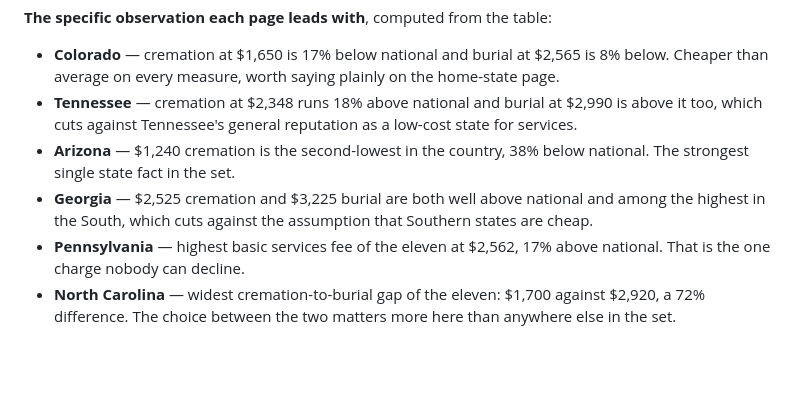
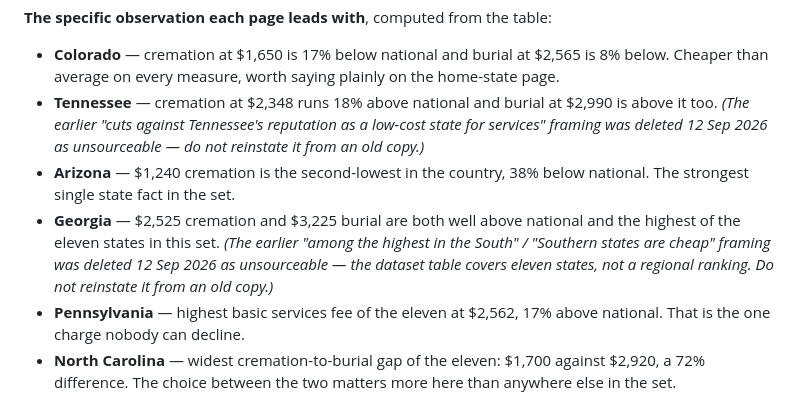
Before and after one commit to bbarnes4318/ssi, a Markdown page: docs/content/state-pages.md, the part around one of its changes. GitHub-like rendering; blank space fills up the shorter version.

```diff
--- a/docs/content/state-pages.md
+++ b/docs/content/state-pages.md
@@ -65,9 +79,9 @@ Source: analysis of more than 1,000 funeral home General Price Lists collected a
 **The specific observation each page leads with**, computed from the table:
 
 - **Colorado** — cremation at $1,650 is 17% below national and burial at $2,565 is 8% below. Cheaper than average on every measure, worth saying plainly on the home-state page.
-- **Tennessee** — cremation at $2,348 runs 18% above national and burial at $2,990 is above it too, which cuts against Tennessee's general reputation as a low-cost state for services.
+- **Tennessee** — cremation at $2,348 runs 18% above national and burial at $2,990 is above it too. *(The earlier "cuts against Tennessee's reputation as a low-cost state for services" framing was deleted 12 Sep 2026 as unsourceable — do not reinstate it from an old copy.)*
 - **Arizona** — $1,240 cremation is the second-lowest in the country, 38% below national. The strongest single state fact in the set.
-- **Georgia** — $2,525 cremation and $3,225 burial are both well above national and among the highest in the South, which cuts against the assumption that Southern states are cheap.
+- **Georgia** — $2,525 cremation and $3,225 burial are both well above national and the highest of the eleven states in this set. *(The earlier "among the highest in the South" / "Southern states are cheap" framing was deleted 12 Sep 2026 as unsourceable — the dataset table covers eleven states, not a regional ranking. Do not reinstate it from an old copy.)*
 - **Pennsylvania** — highest basic services fee of the eleven at $2,562, 17% above national. That is the one charge nobody can decline.
 - **North Carolina** — widest cremation-to-burial gap of the eleven: $1,700 against $2,920, a 72% difference. The choice between the two matters more here than anywhere else in the set.
 - **Michigan** — narrowest gap of the eleven: $2,250 against $2,575, just 14%. Cremation saves a Michigan family far less than it saves a North Carolina family.
```
Also changed, not shown: other parts of docs/content/state-pages.md (+18 -4 lines), docs/open-items.md (+1 -1 lines).
